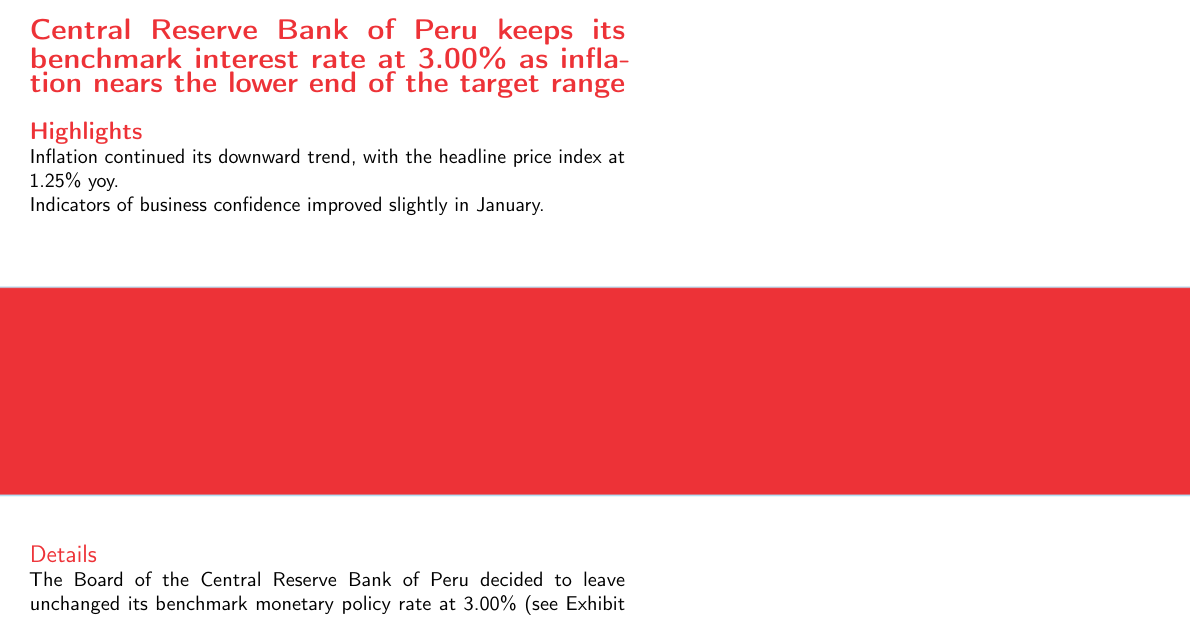
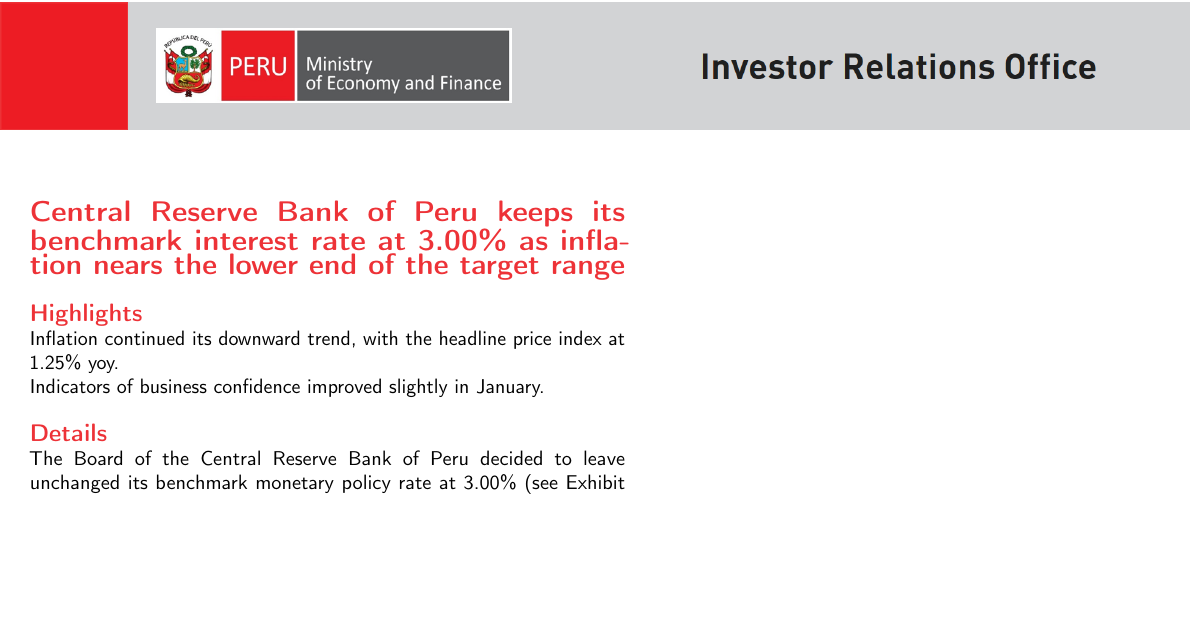
Before and after one commit to pportocarrero/monetary_policy, a LaTeX document (draft.tex): part of page 2 of 4, cut so that both start at the same text, the shorter picture padded with empty space. Compiled offline with pdfLaTeX.

Commit message:
first test on the new layout

```diff
--- a/draft.tex
+++ b/draft.tex
@@ -89,7 +89,7 @@
 	\fancyhf{}
 	\renewcommand{\headrulewidth}{0pt}
 	\lhead{ %
-		\vspace{1.8cm} \includegraphics[width=21.6cm]{sources/header12vf.png} \medbreak {\hspace{0.3cm} {\normalsize \textbf Monthly Monetary Update \textcolor{red1}{$\vert$ SUMMARY}}}\normalsize \hspace{9.5cm}\today\ $\vert$ \currenttime\ GMT-5}
+		\vspace{1.8cm} \includegraphics[width=21.6cm]{sources/header12vf.png} \medbreak {\hspace{0.3cm} {\normalsize \textbf Monthly Monetary Update \textcolor{red1}{$\vert$ SUMMARY}}}\normalsize \hspace{9.3cm}\today\ $\vert$ \currenttime\ GMT-5}
 	\chead{}
 	\rhead{}
 	\rfoot{}
@@ -183,7 +183,7 @@
 	Indicators of business confidence improved slightly in January.
 	}\\
 
-\section \bfseries \textcolor{red1}{\large Details}\\ % DETAILS TITLE AND CONTENT. YOU CAN CHANGE THE CONTENT
+\bfseries \textcolor{red1}{\large Details}\\ % DETAILS TITLE AND CONTENT. YOU CAN CHANGE THE CONTENT
 \normalsize \normalfont{
 The Board of the Central Reserve Bank of Peru decided to leave unchanged its benchmark monetary policy rate at 3.00\% (see Exhibit 1) on declining inflation and economic activity below its potential. On January, BCRP cut its rate 25bp as inflation lagged.\\
 
```
Also changed, not shown: draft.pdf, draft.tex (5 more changed lines).
